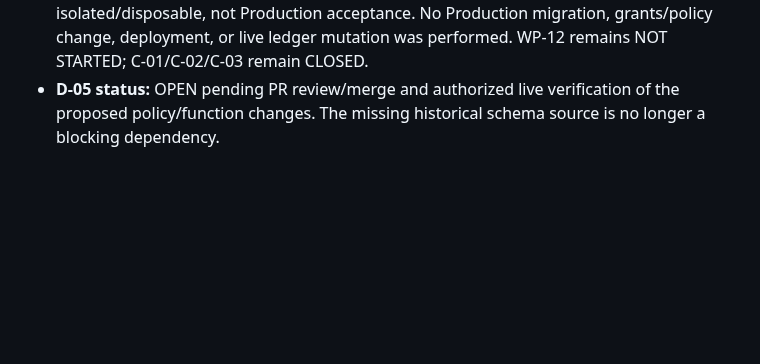
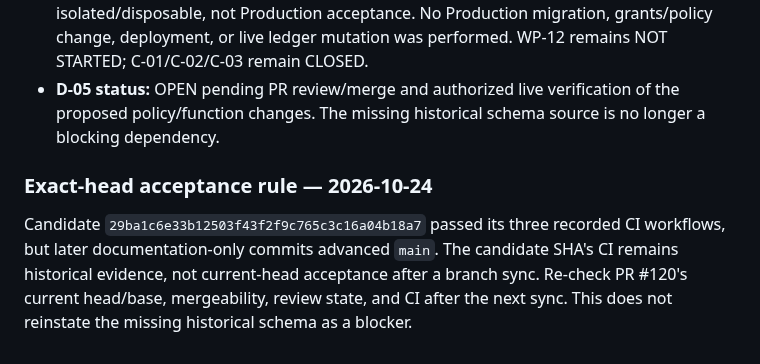
Before and after one commit to core-system-md/clinic-evaluator, a Markdown page: documentation/governance/AUDIT-TO-WP-RECONCILIATION-MATRIX-2026-10-18.md, the part around the change. Drawn GitHub-style; blank space fills up the shorter version.

Commit message:
[CF-Pages-Skip] docs(matrix): require current-head evidence after sync

```diff
--- a/documentation/governance/AUDIT-TO-WP-RECONCILIATION-MATRIX-2026-10-18.md
+++ b/documentation/governance/AUDIT-TO-WP-RECONCILIATION-MATRIX-2026-10-18.md
@@ -318,3 +318,9 @@ Authority: owner instruction in the 2026-10-24 continuation; full decision: `doc
 - Current-head CI passed: WP-11 #40082964599, C-03 #40082964353, and P3/full suite #40082964346.
 - PR #120 remains open/unmerged and independent review is absent. CI evidence is isolated/disposable, not Production acceptance. No Production migration, grants/policy change, deployment, or live ledger mutation was performed. WP-12 remains NOT STARTED; C-01/C-02/C-03 remain CLOSED.
 - **D-05 status:** OPEN pending PR review/merge and authorized live verification of the proposed policy/function changes. The missing historical schema source is no longer a blocking dependency.
+
+
+
+### Exact-head acceptance rule — 2026-10-24
+
+Candidate `29ba1c6e33b12503f43f2f9c765c3c16a04b18a7` passed its three recorded CI workflows, but later documentation-only commits advanced `main`. The candidate SHA's CI remains historical evidence, not current-head acceptance after a branch sync. Re-check PR #120's current head/base, mergeability, review state, and CI after the next sync. This does not reinstate the missing historical schema as a blocker.
```
